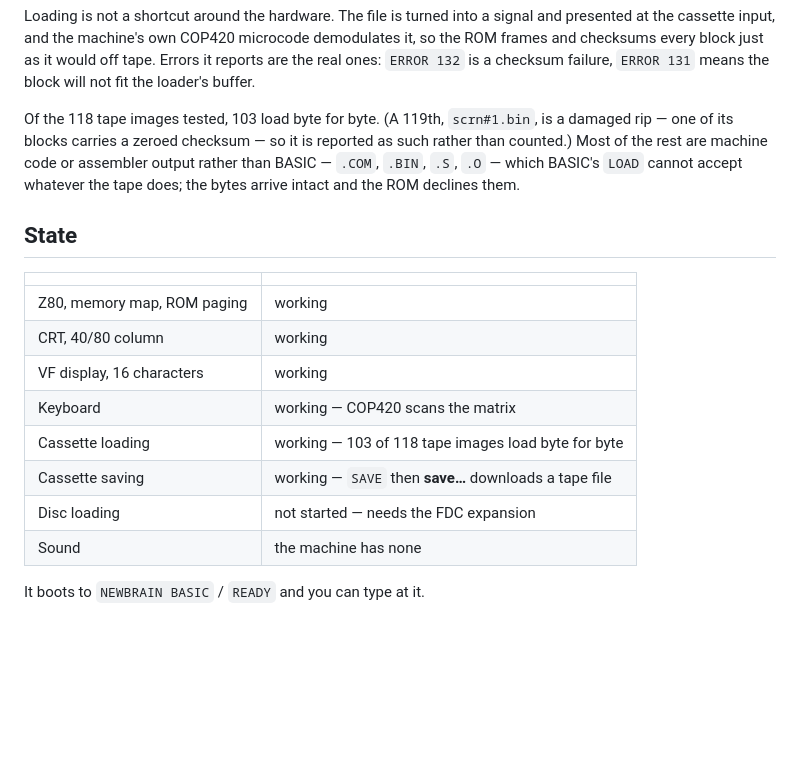
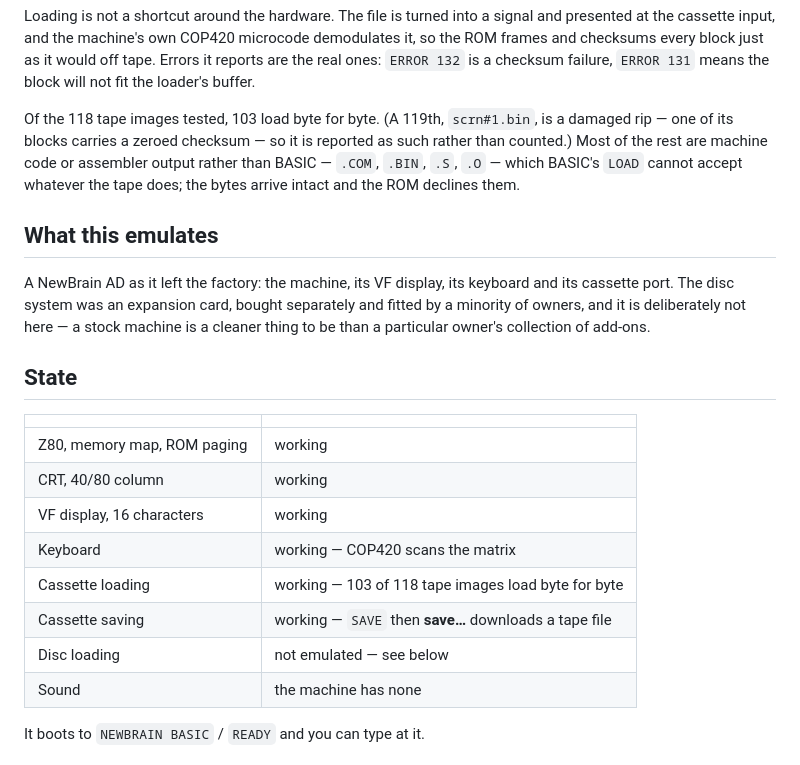
Before and after one commit to Retro-Jack/newbrain-js, a Markdown page: README.md, the part around the change. Rendered like a GitHub page; blank space fills up the shorter version.

Commit message:
Say what this emulates: the machine as it shipped
A NewBrain AD with its VF display, keyboard and cassette port. The disc system
was an expansion card bought separately, so leaving it out is a decision about
what the thing is, not a feature still owed.

Co-Authored-By: Claude Opus 5 <noreply@anthropic.com>

```diff
--- a/README.md
+++ b/README.md
@@ -60,6 +60,14 @@ machine code or assembler output rather than BASIC — `.COM`, `.BIN`, `.S`,
 `.O` — which BASIC's `LOAD` cannot accept whatever the tape does; the bytes
 arrive intact and the ROM declines them.
 
+## What this emulates
+
+A NewBrain AD as it left the factory: the machine, its VF display, its
+keyboard and its cassette port. The disc system was an expansion card, bought
+separately and fitted by a minority of owners, and it is deliberately not
+here — a stock machine is a cleaner thing to be than a particular owner's
+collection of add-ons.
+
 ## State
 
 | | |
@@ -70,7 +78,7 @@ arrive intact and the ROM declines them.
 | Keyboard | working — COP420 scans the matrix |
 | Cassette loading | working — 103 of 118 tape images load byte for byte |
 | Cassette saving | working — `SAVE` then **save…** downloads a tape file |
-| Disc loading | not started — needs the FDC expansion |
+| Disc loading | not emulated — see below |
 | Sound | the machine has none |
 
 It boots to `NEWBRAIN BASIC` / `READY` and you can type at it.
```
Also changed, not shown: CHANGELOG.md (+3 -0 lines).
